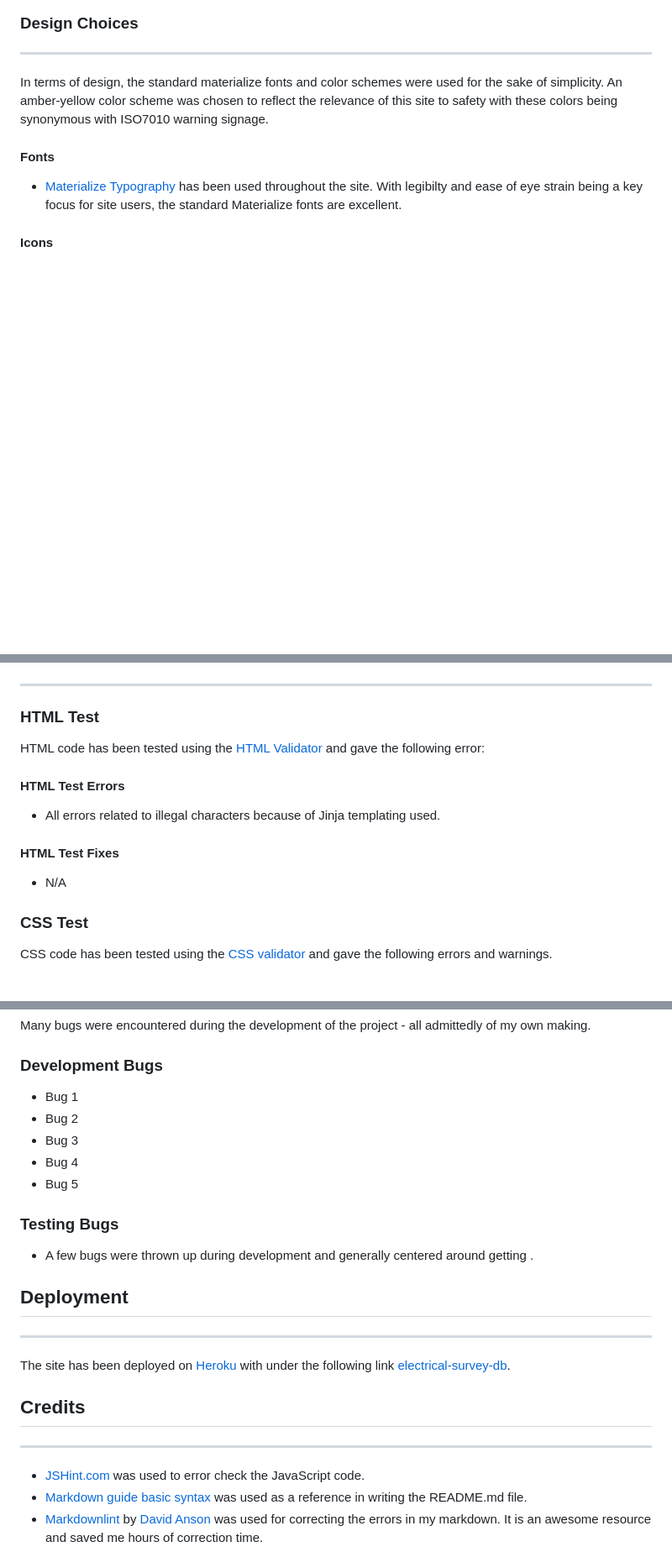
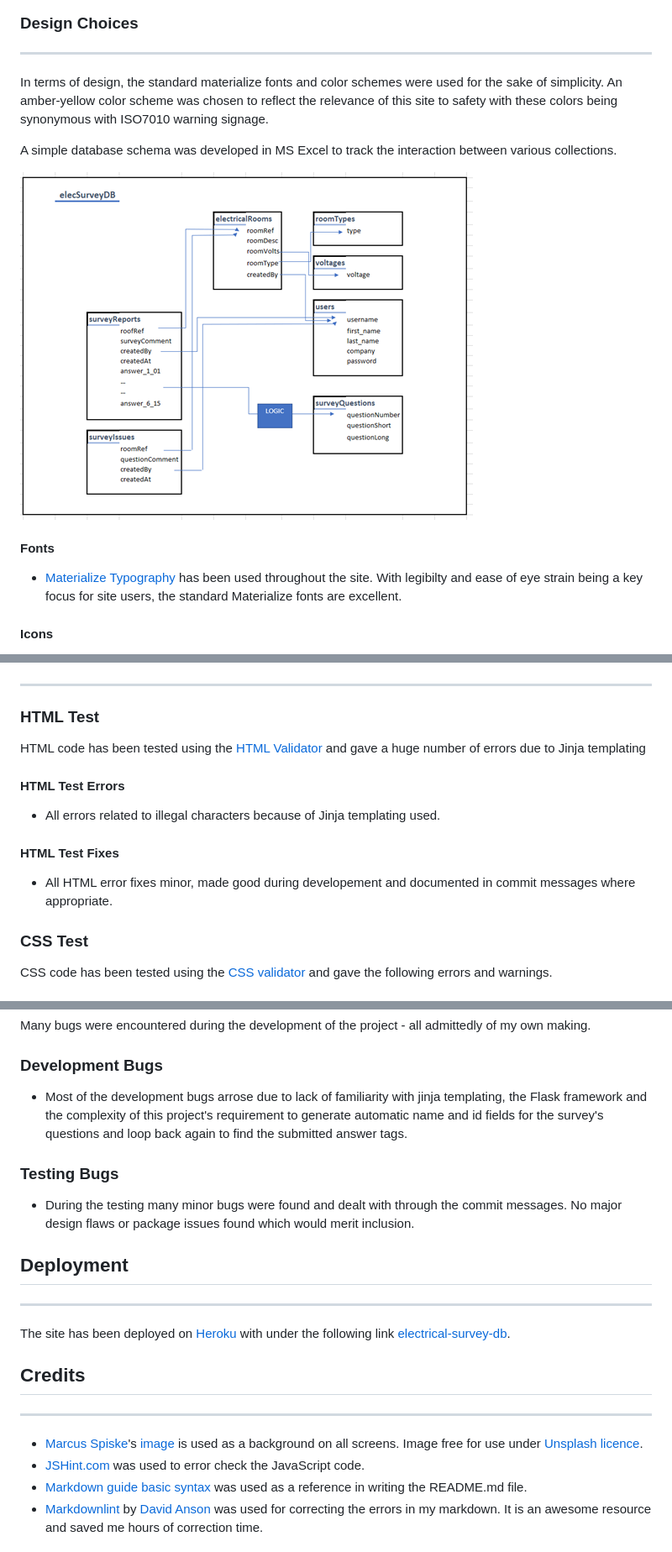
Before and after one commit to Code-Institute-Submissions/STarrant-electrical-survey-db_NovResub, a Markdown page: README.md, 3 parts joined by grey strips. Shown: that part at 84% size. Rendered like a GitHub page; pictures changed too: wireframes/schema.png (added); blank space fills up the shorter version.

```diff
--- a/README.md
+++ b/README.md
@@ -91,6 +91,10 @@
 
 In terms of design, the standard materialize fonts and color schemes were used for the sake of simplicity. An amber-yellow color scheme was chosen to reflect the relevance of this site to safety with these colors being synonymous with ISO7010 warning signage.
 
+A simple database schema was developed in MS Excel to track the interaction between various collections.
+
+![Database Schema](wireframes/schema.png)
+
 #### Fonts
 
 * [Materialize Typography](https://materializecss.com/typography.html) has been used throughout the site. With legibilty and ease of eye strain being a key focus for site users, the standard Materialize fonts are excellent.
@@ -188,7 +194,7 @@ The website colors were chosen using [Materialize Colors](https://materializecss
 
 ### HTML Test
 
-HTML code has been tested using the [HTML Validator](https://validator.w3.org/) and gave the following error:
+HTML code has been tested using the [HTML Validator](https://validator.w3.org/) and gave a huge number of errors due to Jinja templating
 
 #### HTML Test Errors
 
@@ -196,7 +202,7 @@ HTML code has been tested using the [HTML Validator](https://validator.w3.org/)
 
 #### HTML Test Fixes
 
-* N/A
+* All HTML error fixes minor, made good during developement and documented in commit messages where appropriate.
 
 ### CSS Test
 
@@ -395,15 +419,11 @@ Many bugs were encountered during the development of the project - all admittedl
 
 ### Development Bugs
 
-* Bug 1
-* Bug 2
-* Bug 3
-* Bug 4
-* Bug 5
+* Most of the development bugs arrose due to lack of familiarity with jinja templating, the Flask framework and the complexity of this project's requirement to generate automatic name and id fields for the survey's questions and loop back again to find the submitted answer tags.
 
 ### Testing Bugs
 
-* A few bugs were thrown up during development and generally centered around getting .
+* During the testing many minor bugs were found and dealt with through the commit messages. No major design flaws or package issues found which would merit inclusion.
 
 ## Deployment
 
@@ -415,6 +435,7 @@ The site has been deployed on [Heroku](https://www.heroku.com/) with under the f
 
 ---
 
+* [Marcus Spiske](https://unsplash.com/@markusspiske)'s [image](https://unsplash.com/photos/kK7uPfb2YWU) is used as a background on all screens. Image free for use under [Unsplash licence](https://unsplash.com/license).
 * [JSHint.com](https://jshint.com/) was used to error check the JavaScript code.
 * [Markdown guide basic syntax](https://www.markdownguide.org/basic-syntax/) was used as a reference in writing the README.md file.
 * [Markdownlint](https://dlaa.me/markdownlint/) by [David Anson](https://github.com/DavidAnson) was used for correcting the errors in my markdown. It is an awesome resource and saved me hours of correction time.
```
Also changed, not shown: other parts of README.md (+21 -1 lines), wireframes/concept-1.png (added), wireframes/concept-2.png (added), wireframes/concept-3.png (added), wireframes/concept-4.png (added).
